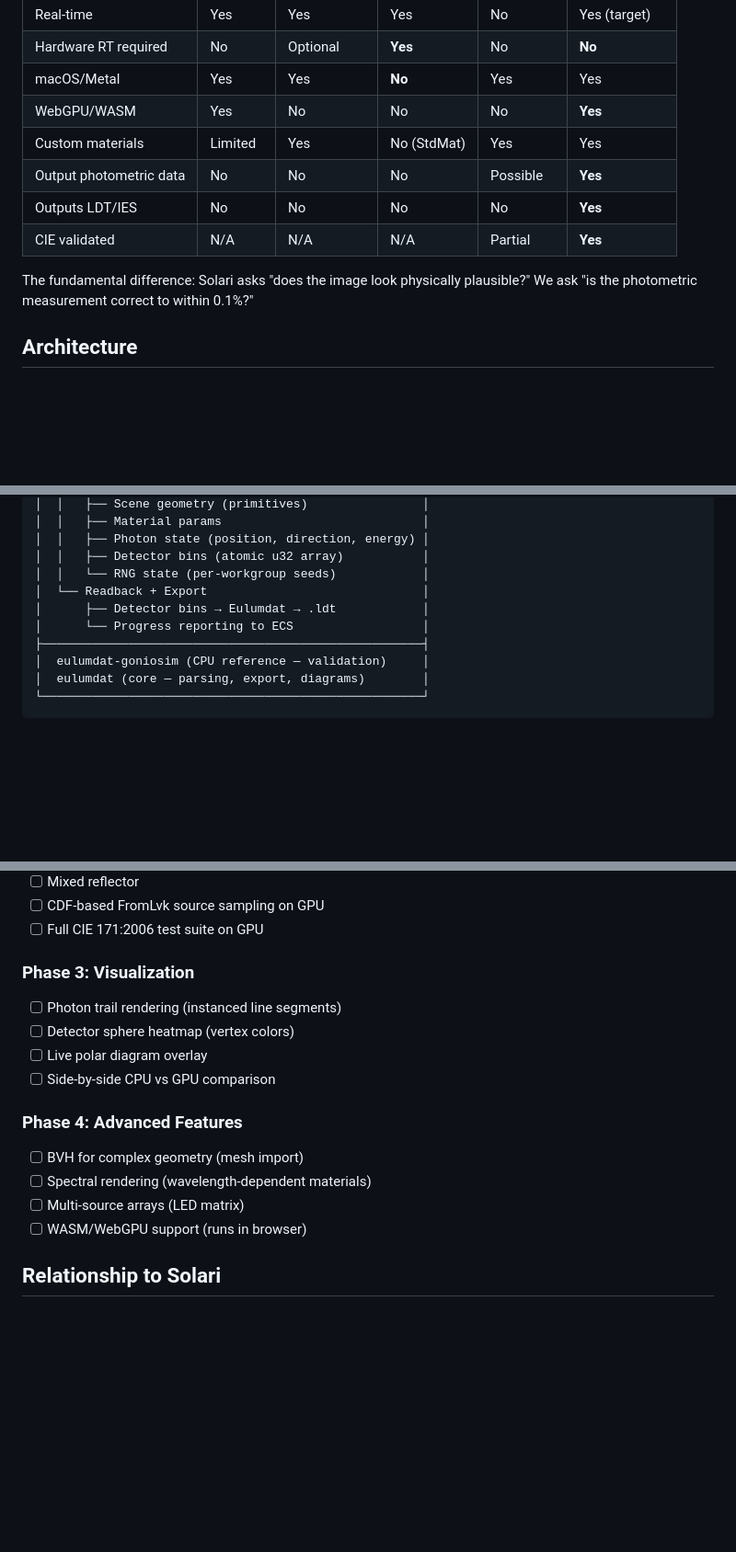
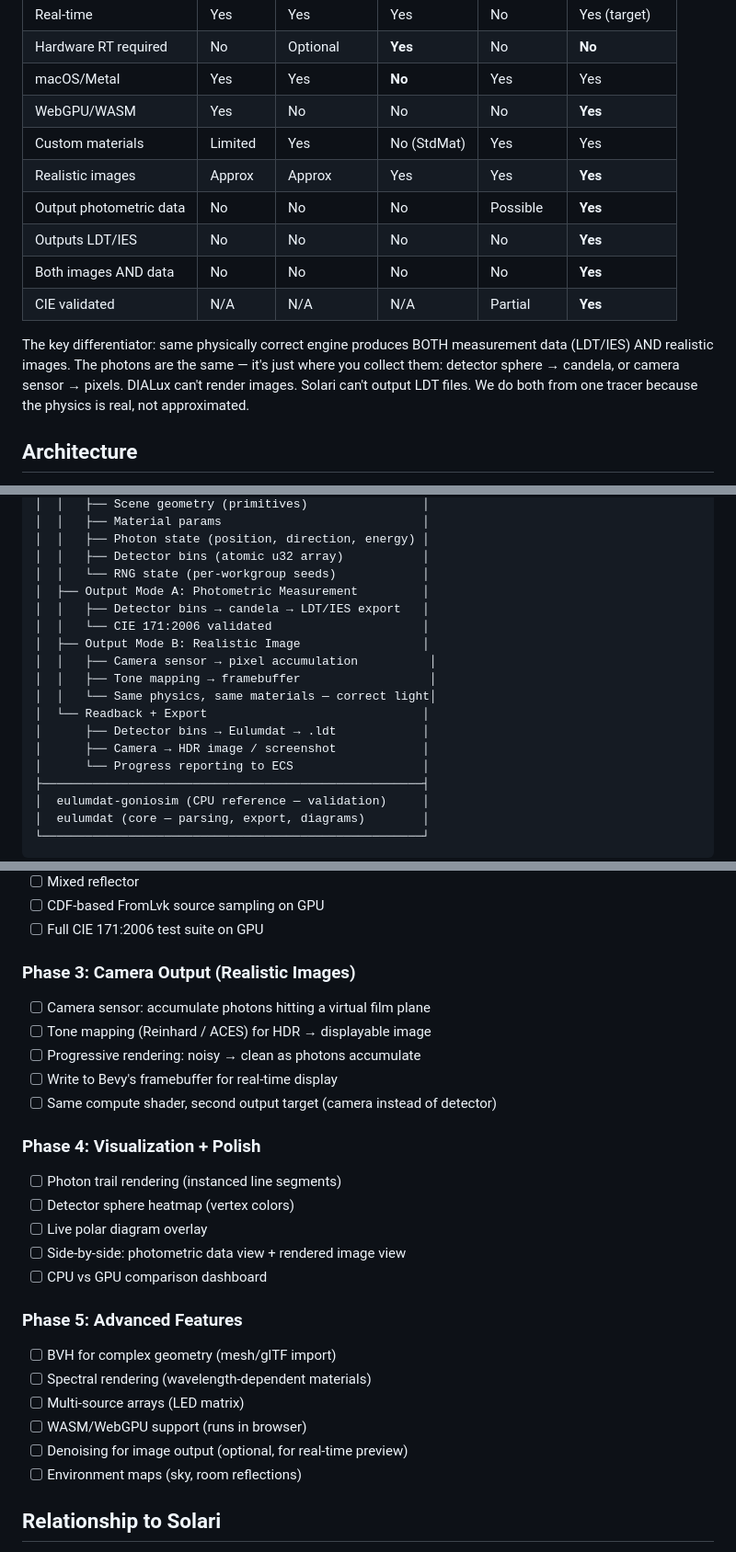
Before and after one commit to holg/eulumdat-rs, a Markdown page: docs/eulumdat-rt.md, 3 parts joined by grey strips. Shown at 92% size. Rendered like a GitHub page; blank space fills up the shorter version.

Commit message:
[DOCS] eulumdat-rt: dual output — photometric data AND realistic images
Same Monte Carlo engine produces both:
- Detector sphere → candela → LDT/IES (photometric measurement)
- Camera sensor → pixels → realistic images (architectural visualization)

The photons are the same. DIALux can't render images. Solari can't output
LDT files. We do both because the physics is real, not approximated.

Added Phase 3 (camera output) and Phase 5 (advanced features) to roadmap.

```diff
--- a/docs/eulumdat-rt.md
+++ b/docs/eulumdat-rt.md
@@ -65,12 +66,17 @@ We build the engine AND the physics.
 | macOS/Metal            | Yes      | Yes         | **No**    | Yes       | Yes         |
 | WebGPU/WASM            | Yes      | No          | No        | No        | **Yes**     |
 | Custom materials       | Limited  | Yes         | No (StdMat)| Yes      | Yes         |
+| Realistic images       | Approx   | Approx      | Yes       | Yes       | **Yes**     |
 | Output photometric data| No       | No          | No        | Possible  | **Yes**     |
 | Outputs LDT/IES        | No       | No          | No        | No        | **Yes**     |
+| Both images AND data   | No       | No          | No        | No        | **Yes**     |
 | CIE validated          | N/A      | N/A         | N/A       | Partial   | **Yes**     |
 
-The fundamental difference: Solari asks "does the image look physically
-plausible?" We ask "is the photometric measurement correct to within 0.1%?"
+The key differentiator: same physically correct engine produces BOTH
+measurement data (LDT/IES) AND realistic images. The photons are the same —
+it's just where you collect them: detector sphere → candela, or camera
+sensor → pixels. DIALux can't render images. Solari can't output LDT files.
+We do both from one tracer because the physics is real, not approximated.
 
 ## Architecture
 
@@ -99,8 +105,16 @@ Solari writes pixels to the screen, we write candela to detector bins.
 │  │   ├── Photon state (position, direction, energy) │
 │  │   ├── Detector bins (atomic u32 array)           │
 │  │   └── RNG state (per-workgroup seeds)            │
+│  ├── Output Mode A: Photometric Measurement         │
+│  │   ├── Detector bins → candela → LDT/IES export   │
+│  │   └── CIE 171:2006 validated                     │
+│  ├── Output Mode B: Realistic Image                 │
+│  │   ├── Camera sensor → pixel accumulation          │
+│  │   ├── Tone mapping → framebuffer                  │
+│  │   └── Same physics, same materials — correct light│
 │  └── Readback + Export                              │
 │      ├── Detector bins → Eulumdat → .ldt            │
+│      ├── Camera → HDR image / screenshot            │
 │      └── Progress reporting to ECS                  │
 ├─────────────────────────────────────────────────────┤
 │  eulumdat-goniosim (CPU reference — validation)     │
@@ -455,19 +469,30 @@ sufficient photon count. If they diverge, the GPU shader has a bug.
 - [ ] CDF-based FromLvk source sampling on GPU
 - [ ] Full CIE 171:2006 test suite on GPU
 
-### Phase 3: Visualization
+### Phase 3: Camera Output (Realistic Images)
+
+- [ ] Camera sensor: accumulate photons hitting a virtual film plane
+- [ ] Tone mapping (Reinhard / ACES) for HDR → displayable image
+- [ ] Progressive rendering: noisy → clean as photons accumulate
+- [ ] Write to Bevy's framebuffer for real-time display
+- [ ] Same compute shader, second output target (camera instead of detector)
+
+### Phase 4: Visualization + Polish
 
 - [ ] Photon trail rendering (instanced line segments)
 - [ ] Detector sphere heatmap (vertex colors)
 - [ ] Live polar diagram overlay
-- [ ] Side-by-side CPU vs GPU comparison
+- [ ] Side-by-side: photometric data view + rendered image view
+- [ ] CPU vs GPU comparison dashboard
 
-### Phase 4: Advanced Features
+### Phase 5: Advanced Features
 
-- [ ] BVH for complex geometry (mesh import)
+- [ ] BVH for complex geometry (mesh/glTF import)
 - [ ] Spectral rendering (wavelength-dependent materials)
 - [ ] Multi-source arrays (LED matrix)
 - [ ] WASM/WebGPU support (runs in browser)
+- [ ] Denoising for image output (optional, for real-time preview)
+- [ ] Environment maps (sky, room reflections)
 
 ## Relationship to Solari
 
```
Also changed, not shown: other parts of docs/eulumdat-rt.md (+2 -1 lines).
